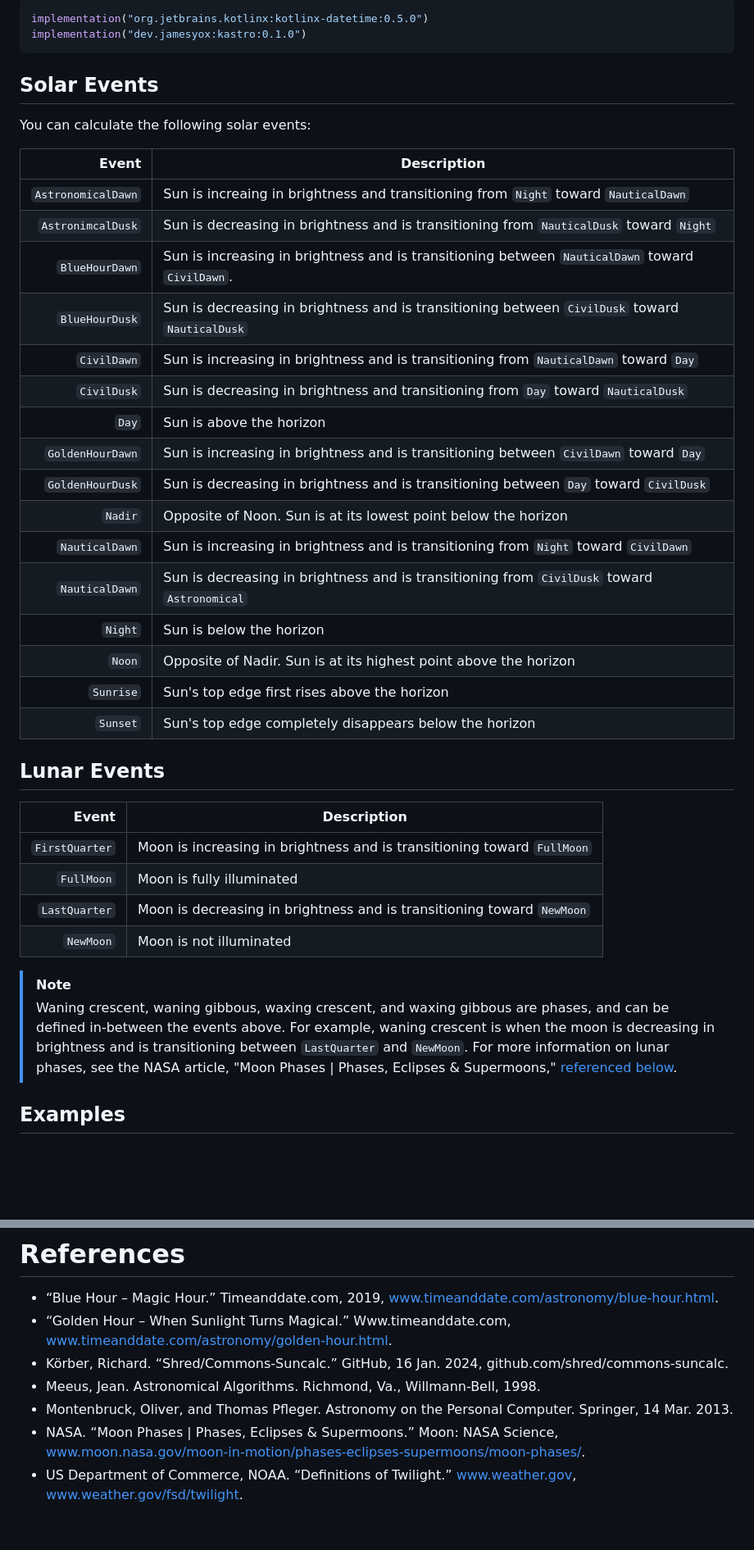
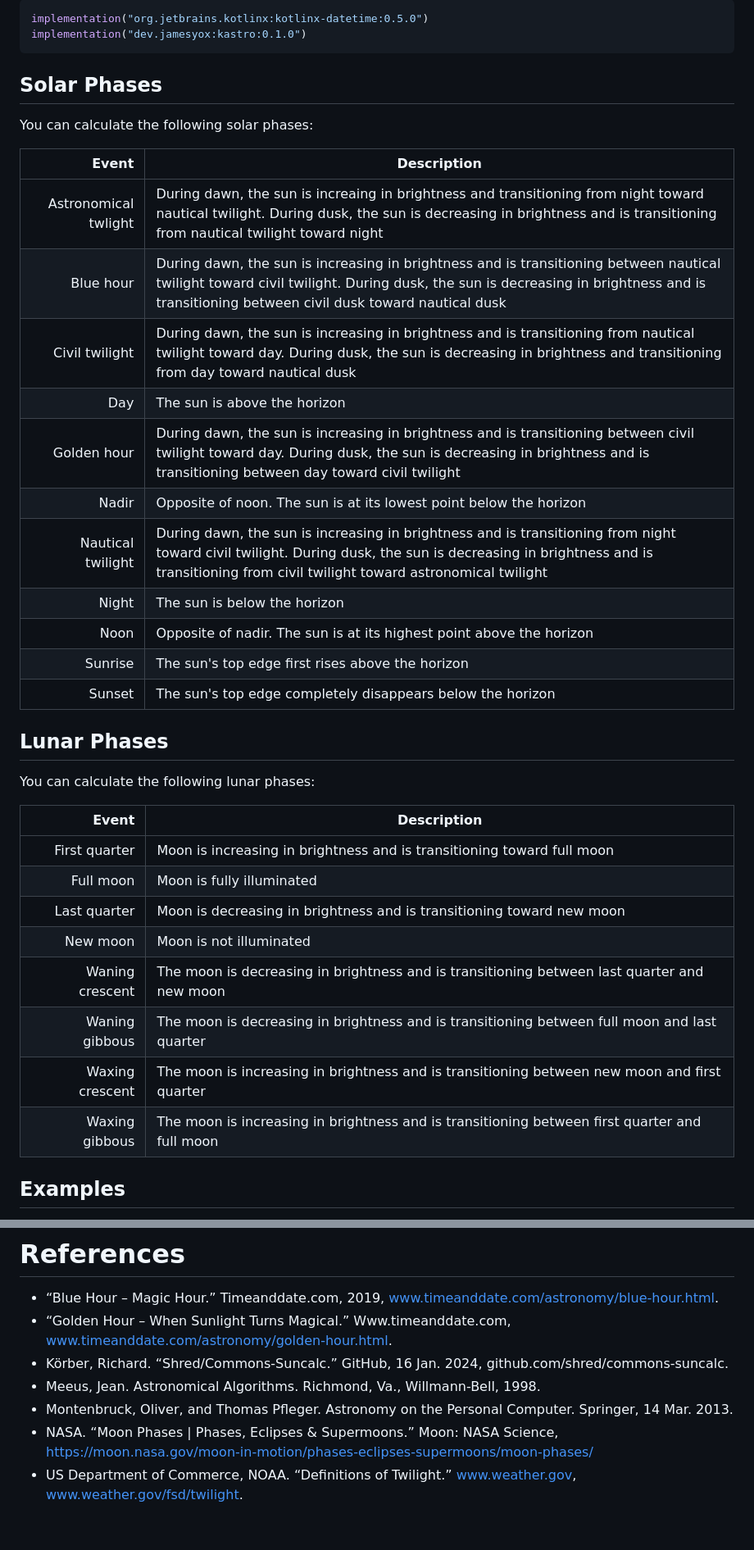
Before and after one commit to yoxjames/Kastro, a Markdown page: README.md, 2 parts joined by grey strips. Shown: that part at 82% size. Rendered like a GitHub page; blank space fills up the shorter version.

Commit message:
Update README.md
Updated solar & lunar tables back to phases.

````diff
--- a/README.md
+++ b/README.md
@@ -27,41 +27,38 @@ implementation("org.jetbrains.kotlinx:kotlinx-datetime:0.5.0")
 implementation("dev.jamesyox:kastro:0.1.0")
 ```
 
-## Solar Events
+## Solar Phases
 
-You can calculate the following solar events:
+You can calculate the following solar phases:
 
 | Event | Description |
 |-----:|-----------|
-|     `AstronomicalDawn`| Sun is increaing in brightness and transitioning from `Night` toward `NauticalDawn`|
-|     `AstronimcalDusk`| Sun is decreasing in brightness and is transitioning from `NauticalDusk` toward `Night`|
-|     `BlueHourDawn`| Sun is increasing in brightness and is transitioning between `NauticalDawn` toward `CivilDawn`.
-|     `BlueHourDusk`| Sun is decreasing in brightness and is transitioning between `CivilDusk` toward `NauticalDusk`|
-|     `CivilDawn`| Sun is increasing in brightness and is transitioning from `NauticalDawn` toward `Day`
-|     `CivilDusk`| Sun is decreasing in brightness and transitioning from `Day` toward `NauticalDusk`|
-|     `Day`| Sun is above the horizon|
-|     `GoldenHourDawn`| Sun is increasing in brightness and is transitioning between `CivilDawn` toward `Day`|
-|     `GoldenHourDusk`| Sun is decreasing in brightness and is transitioning between `Day` toward `CivilDusk`|
-|     `Nadir`| Opposite of Noon. Sun is at its lowest point below the horizon|
-|     `NauticalDawn`| Sun is increasing in brightness and is transitioning from `Night` toward `CivilDawn`|
-|     `NauticalDawn`| Sun is decreasing in brightness and is transitioning from `CivilDusk` toward `Astronomical`|
-|     `Night`| Sun is below the horizon|
-|     `Noon`| Opposite of Nadir. Sun is at its highest point above the horizon|
-|     `Sunrise`| Sun's top edge first rises above the horizon|
-|     `Sunset`| Sun's top edge completely disappears below the horizon|
+|     Astronomical twlight| During dawn, the sun is increaing in brightness and transitioning from night toward nautical twilight. During dusk, the sun is decreasing in brightness and is transitioning from nautical twilight toward night|
+|     Blue hour| During dawn, the sun is increasing in brightness and is transitioning between nautical twilight toward civil twilight. During dusk, the sun is decreasing in brightness and is transitioning between civil dusk toward nautical dusk|
+|     Civil twilight| During dawn, the sun is increasing in brightness and is transitioning from nautical twilight toward day. During dusk, the sun is decreasing in brightness and transitioning from day toward nautical dusk|
+|     Day| The sun is above the horizon|
+|     Golden hour| During dawn, the sun is increasing in brightness and is transitioning between civil twilight toward day. During dusk, the sun is decreasing in brightness and is transitioning between day toward civil twilight|
+|     Nadir| Opposite of noon. The sun is at its lowest point below the horizon|
+|     Nautical twilight| During dawn, the sun is increasing in brightness and is transitioning from night toward civil twilight. During dusk, the sun is decreasing in brightness and is transitioning from civil twilight toward astronomical twilight|
+|     Night| The sun is below the horizon|
+|     Noon| Opposite of nadir. The sun is at its highest point above the horizon|
+|     Sunrise| The sun's top edge first rises above the horizon|
+|     Sunset| The sun's top edge completely disappears below the horizon|
 
+## Lunar Phases
 
-## Lunar Events
+You can calculate the following lunar phases:
 
 | Event | Description |
 |-----:|---------------|
-|     `FirstQuarter` | Moon is increasing in brightness and is transitioning toward `FullMoon`|
-|     `FullMoon` | Moon is fully illuminated|
-|     `LastQuarter` | Moon is decreasing in brightness and is transitioning toward `NewMoon`|
-|     `NewMoon` | Moon is not illuminated|
-
->[!NOTE]
->Waning crescent, waning gibbous, waxing crescent, and waxing gibbous are phases, and can be defined in-between the events above. For example, waning crescent is when the moon is decreasing in brightness and is transitioning between `LastQuarter` and `NewMoon`. For more information on lunar phases, see the NASA article, "Moon Phases | Phases, Eclipses & Supermoons," [referenced below](https://github.com/yoxjames/Kastro?tab=readme-ov-file#references).
+|     First quarter| Moon is increasing in brightness and is transitioning toward full moon|
+|     Full moon| Moon is fully illuminated|
+|     Last quarter| Moon is decreasing in brightness and is transitioning toward new moon|
+|     New moon| Moon is not illuminated|
+|     Waning crescent| The moon is decreasing in brightness and is transitioning between last quarter and new moon|
+|     Waning gibbous| The moon is decreasing in brightness and is transitioning between full moon and last quarter|
+|     Waxing crescent| The moon is increasing in brightness and is transitioning between new moon and first quarter|
+|     Waxing gibbous| The moon is increasing in brightness and is transitioning between first quarter and full moon|
 
 ## Examples
 
@@ -241,7 +238,7 @@ I am also curious to potentially make the library usable for other languages lik
 * Körber, Richard. “Shred/Commons-Suncalc.” GitHub, 16 Jan. 2024, github.com/shred/commons-suncalc.
 * Meeus, Jean. Astronomical Algorithms. Richmond, Va., Willmann-Bell, 1998.‌
 * Montenbruck, Oliver, and Thomas Pfleger. Astronomy on the Personal Computer. Springer, 14 Mar. 2013.
-* NASA. “Moon Phases | Phases, Eclipses & Supermoons.” Moon: NASA Science, www.moon.nasa.gov/moon-in-motion/phases-eclipses-supermoons/moon-phases/.
+* NASA. “Moon Phases | Phases, Eclipses & Supermoons.” Moon: NASA Science, https://moon.nasa.gov/moon-in-motion/phases-eclipses-supermoons/moon-phases/
 * US Department of Commerce, NOAA. “Definitions of Twilight.” www.weather.gov, www.weather.gov/fsd/twilight.
 
 ‌
````
